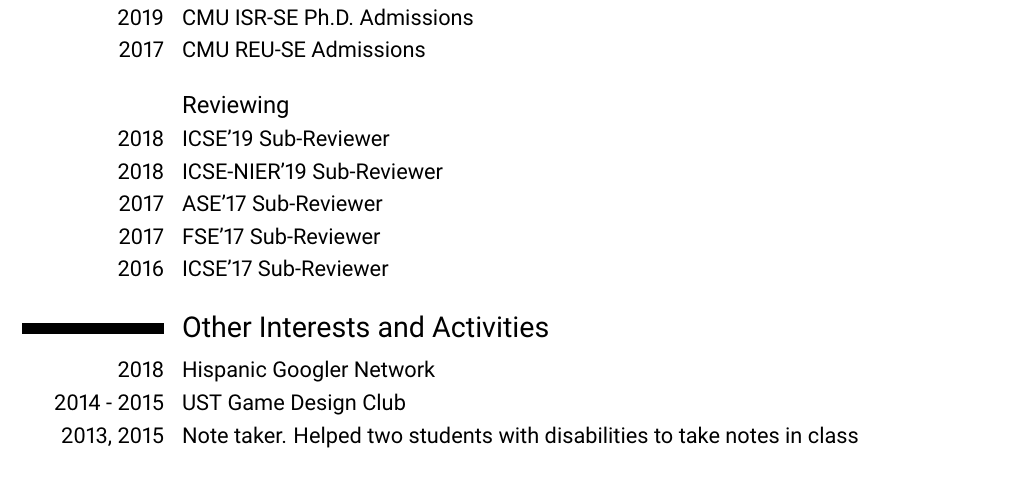
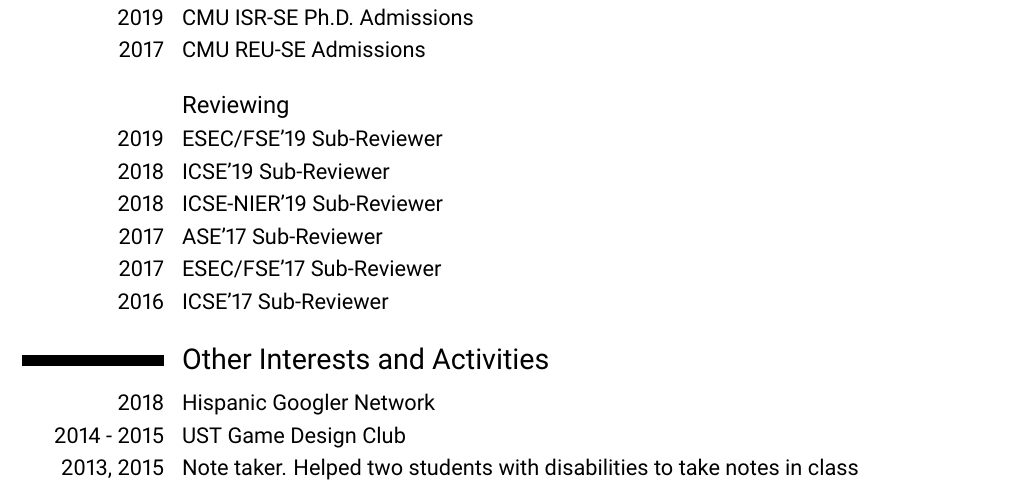
Before and after one commit to miguelvelezmj25/cv, a LaTeX CV (Miguel Velez CV.tex): part of page 2 of 3, cut so that both start at the same text. Compiled offline with pdfLaTeX.

Commit message:
added sub review

```diff
--- a/Miguel Velez CV.tex
+++ b/Miguel Velez CV.tex
@@ -216,10 +216,11 @@ type=misc,resetnumbers=true]
 
 \subsection{Reviewing}
 
+\cvitem{2019}{ESEC/FSE'19 Sub-Reviewer}
 \cvitem{2018}{ICSE'19 Sub-Reviewer}
 \cvitem{2018}{ICSE-NIER'19 Sub-Reviewer}
 \cvitem{2017}{ASE'17 Sub-Reviewer}
-\cvitem{2017}{FSE'17 Sub-Reviewer}
+\cvitem{2017}{ESEC/FSE'17 Sub-Reviewer}
 \cvitem{2016}{ICSE'17 Sub-Reviewer}
 
 \section{Other Interests and Activities}
```
Also changed, not shown: Miguel Velez CV.pdf.
